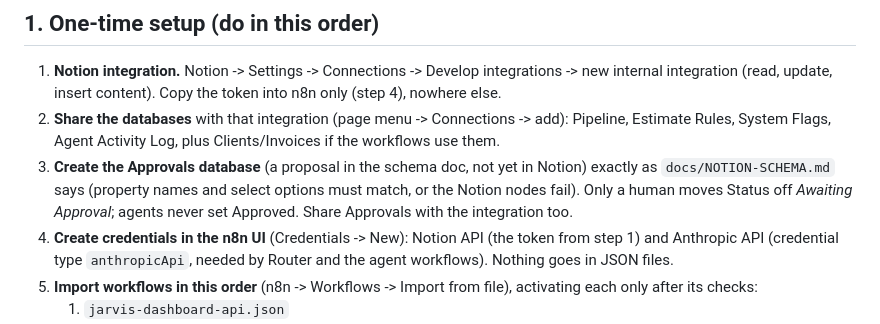
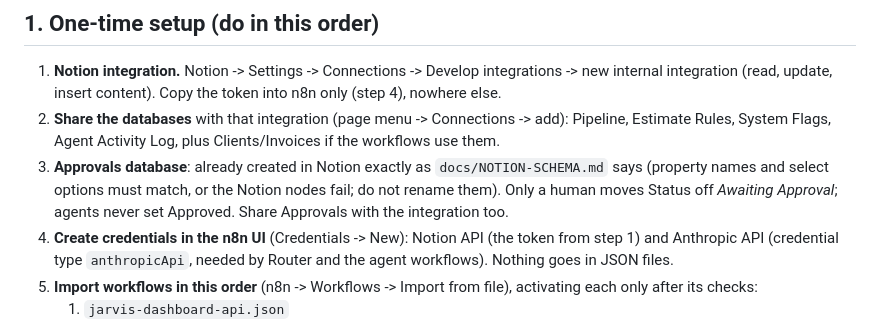
Before and after one commit to joshspicy2/jarvis-llm-connector, a Markdown page: docs/RUNBOOK.md, the part around the change. Rendered like a GitHub page.

Commit message:
Runbook: Approvals database already exists
Co-Authored-By: Claude Sonnet 5.5 <noreply@anthropic.com>
Claude-Session: https://claude.ai/code/session_01Mr8YeLz5gMjBLfU4DXjbtZ

```diff
--- a/docs/RUNBOOK.md
+++ b/docs/RUNBOOK.md
@@ -16,8 +16,8 @@ Files this runbook depends on. Some are written by other agents and may not exis
    (read, update, insert content). Copy the token into n8n only (step 4), nowhere else.
 2. **Share the databases** with that integration (page menu -> Connections -> add): Pipeline, Estimate Rules,
    System Flags, Agent Activity Log, plus Clients/Invoices if the workflows use them.
-3. **Create the Approvals database** (a proposal in the schema doc, not yet in Notion) exactly as `docs/NOTION-SCHEMA.md` says (property names and select options
-   must match, or the Notion nodes fail). Only a human moves Status off *Awaiting Approval*; agents never set Approved.
+3. **Approvals database**: already created in Notion exactly as `docs/NOTION-SCHEMA.md` says (property names and select options
+   must match, or the Notion nodes fail; do not rename them). Only a human moves Status off *Awaiting Approval*; agents never set Approved.
    Share Approvals with the integration too.
 4. **Create credentials in the n8n UI** (Credentials -> New): Notion API (the token from step 1) and Anthropic API
    (credential type `anthropicApi`, needed by Router and the agent workflows). Nothing goes in JSON files.
```
